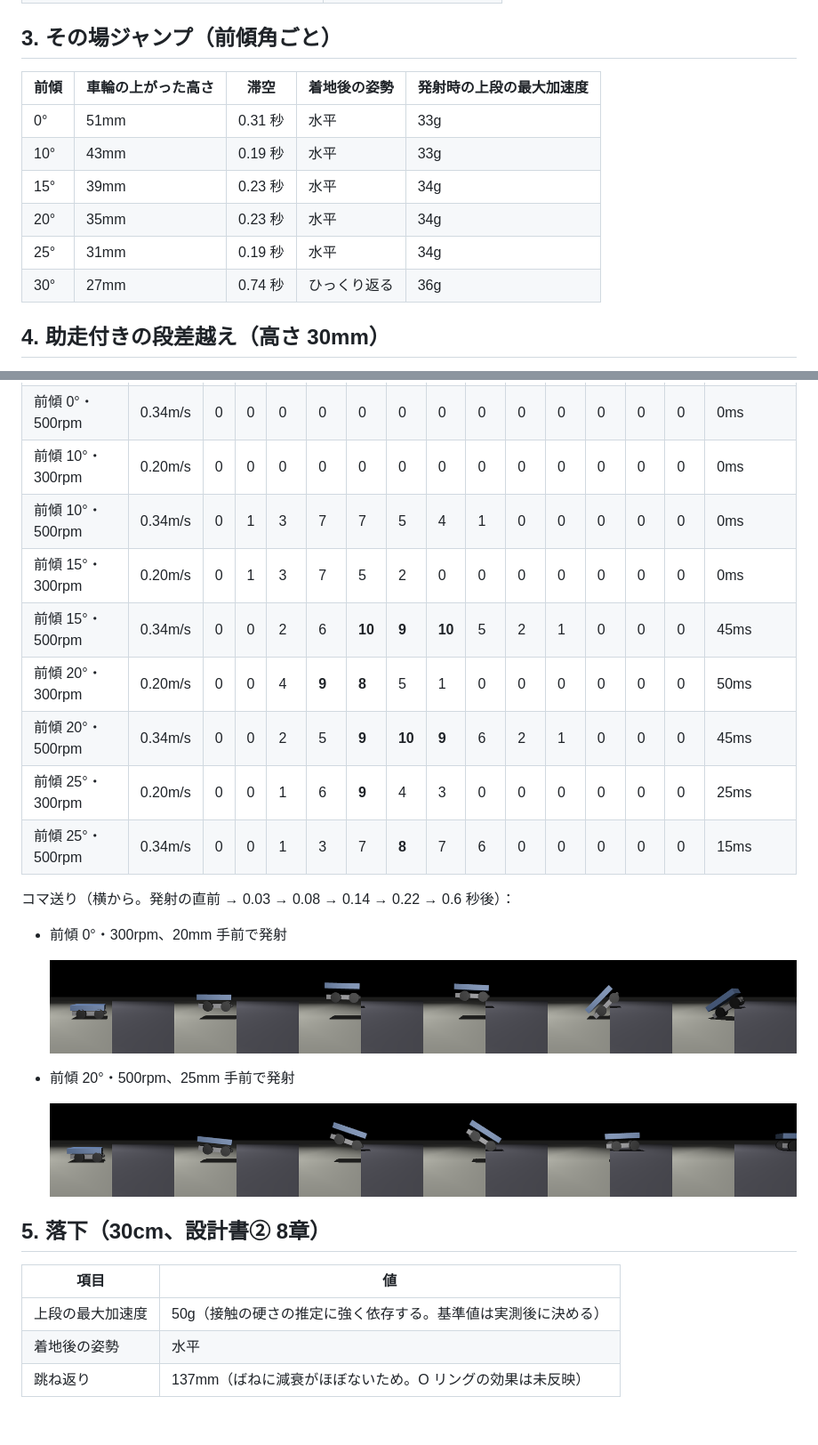
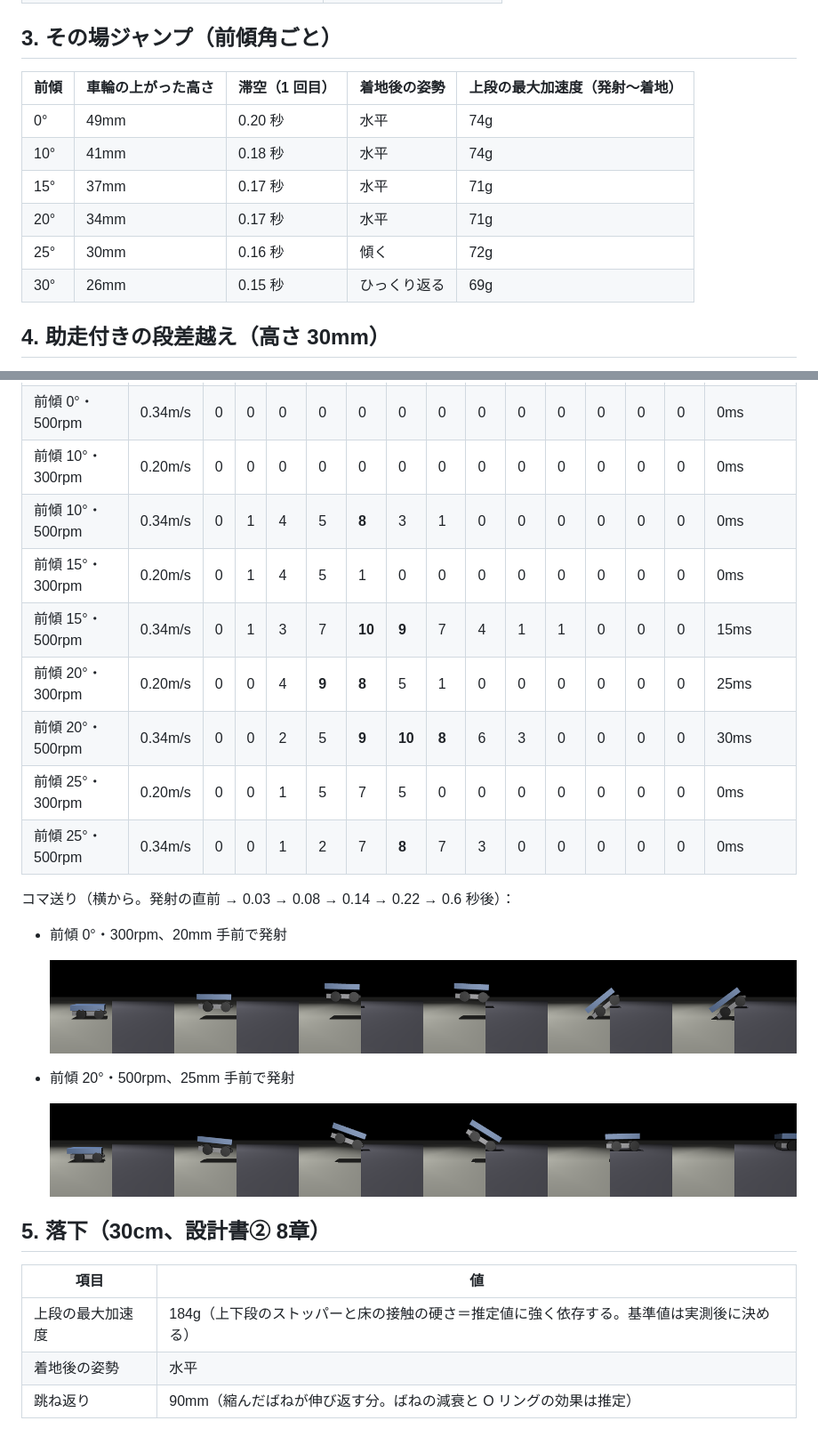
Before and after one commit to DKen-DevCat/matrix-rc, a Markdown page: docs/sim-report.md, 2 parts joined by grey strips. Shown at 89% size. Drawn GitHub-style; pictures changed too: docs/sim/step_current.png, docs/sim/step_tilt20_500.png.

```diff
--- a/docs/sim-report.md
+++ b/docs/sim-report.md
@@ -21,14 +21,14 @@
 
 ## 3. その場ジャンプ（前傾角ごと）
 
-| 前傾 | 車輪の上がった高さ | 滞空 | 着地後の姿勢 | 発射時の上段の最大加速度 |
+| 前傾 | 車輪の上がった高さ | 滞空（1 回目） | 着地後の姿勢 | 上段の最大加速度（発射〜着地） |
 |---|---|---|---|---|
-| 0° | 51mm | 0.31 秒 | 水平 | 33g |
-| 10° | 43mm | 0.19 秒 | 水平 | 33g |
-| 15° | 39mm | 0.23 秒 | 水平 | 34g |
-| 20° | 35mm | 0.23 秒 | 水平 | 34g |
-| 25° | 31mm | 0.19 秒 | 水平 | 34g |
-| 30° | 27mm | 0.74 秒 | ひっくり返る | 36g |
+| 0° | 49mm | 0.20 秒 | 水平 | 74g |
+| 10° | 41mm | 0.18 秒 | 水平 | 74g |
+| 15° | 37mm | 0.17 秒 | 水平 | 71g |
+| 20° | 34mm | 0.17 秒 | 水平 | 71g |
+| 25° | 30mm | 0.16 秒 | 傾く | 72g |
+| 30° | 26mm | 0.15 秒 | ひっくり返る | 69g |
 
 ## 4. 助走付きの段差越え（高さ 30mm）
 
@@ -40,13 +40,13 @@
 | 前傾 0°・300rpm | 0.20m/s | 0 | 0 | 0 | 0 | 0 | 0 | 0 | 0 | 0 | 0 | 0 | 0 | 0 | 0ms |
 | 前傾 0°・500rpm | 0.34m/s | 0 | 0 | 0 | 0 | 0 | 0 | 0 | 0 | 0 | 0 | 0 | 0 | 0 | 0ms |
 | 前傾 10°・300rpm | 0.20m/s | 0 | 0 | 0 | 0 | 0 | 0 | 0 | 0 | 0 | 0 | 0 | 0 | 0 | 0ms |
-| 前傾 10°・500rpm | 0.34m/s | 0 | 1 | 3 | 7 | 7 | 5 | 4 | 1 | 0 | 0 | 0 | 0 | 0 | 0ms |
-| 前傾 15°・300rpm | 0.20m/s | 0 | 1 | 3 | 7 | 5 | 2 | 0 | 0 | 0 | 0 | 0 | 0 | 0 | 0ms |
-| 前傾 15°・500rpm | 0.34m/s | 0 | 0 | 2 | 6 | **10** | **9** | **10** | 5 | 2 | 1 | 0 | 0 | 0 | 45ms |
-| 前傾 20°・300rpm | 0.20m/s | 0 | 0 | 4 | **9** | **8** | 5 | 1 | 0 | 0 | 0 | 0 | 0 | 0 | 50ms |
-| 前傾 20°・500rpm | 0.34m/s | 0 | 0 | 2 | 5 | **9** | **10** | **9** | 6 | 2 | 1 | 0 | 0 | 0 | 45ms |
-| 前傾 25°・300rpm | 0.20m/s | 0 | 0 | 1 | 6 | **9** | 4 | 3 | 0 | 0 | 0 | 0 | 0 | 0 | 25ms |
-| 前傾 25°・500rpm | 0.34m/s | 0 | 0 | 1 | 3 | 7 | **8** | 7 | 6 | 0 | 0 | 0 | 0 | 0 | 15ms |
+| 前傾 10°・500rpm | 0.34m/s | 0 | 1 | 4 | 5 | **8** | 3 | 1 | 0 | 0 | 0 | 0 | 0 | 0 | 0ms |
+| 前傾 15°・300rpm | 0.20m/s | 0 | 1 | 4 | 5 | 1 | 0 | 0 | 0 | 0 | 0 | 0 | 0 | 0 | 0ms |
+| 前傾 15°・500rpm | 0.34m/s | 0 | 1 | 3 | 7 | **10** | **9** | 7 | 4 | 1 | 1 | 0 | 0 | 0 | 15ms |
+| 前傾 20°・300rpm | 0.20m/s | 0 | 0 | 4 | **9** | **8** | 5 | 1 | 0 | 0 | 0 | 0 | 0 | 0 | 25ms |
+| 前傾 20°・500rpm | 0.34m/s | 0 | 0 | 2 | 5 | **9** | **10** | **8** | 6 | 3 | 0 | 0 | 0 | 0 | 30ms |
+| 前傾 25°・300rpm | 0.20m/s | 0 | 0 | 1 | 5 | 7 | 5 | 0 | 0 | 0 | 0 | 0 | 0 | 0 | 0ms |
+| 前傾 25°・500rpm | 0.34m/s | 0 | 0 | 1 | 2 | 7 | **8** | 7 | 3 | 0 | 0 | 0 | 0 | 0 | 0ms |
 
 コマ送り（横から。発射の直前 → 0.03 → 0.08 → 0.14 → 0.22 → 0.6 秒後）：
 
@@ -62,6 +62,6 @@
 
 | 項目 | 値 |
 |---|---|
-| 上段の最大加速度 | 50g（接触の硬さの推定に強く依存する。基準値は実測後に決める） |
+| 上段の最大加速度 | 184g（上下段のストッパーと床の接触の硬さ＝推定値に強く依存する。基準値は実測後に決める） |
 | 着地後の姿勢 | 水平 |
-| 跳ね返り | 137mm（ばねに減衰がほぼないため。O リングの効果は未反映） |
+| 跳ね返り | 90mm（縮んだばねが伸び返す分。ばねの減衰と O リングの効果は推定） |
```
Also changed, not shown: 8 other files.
